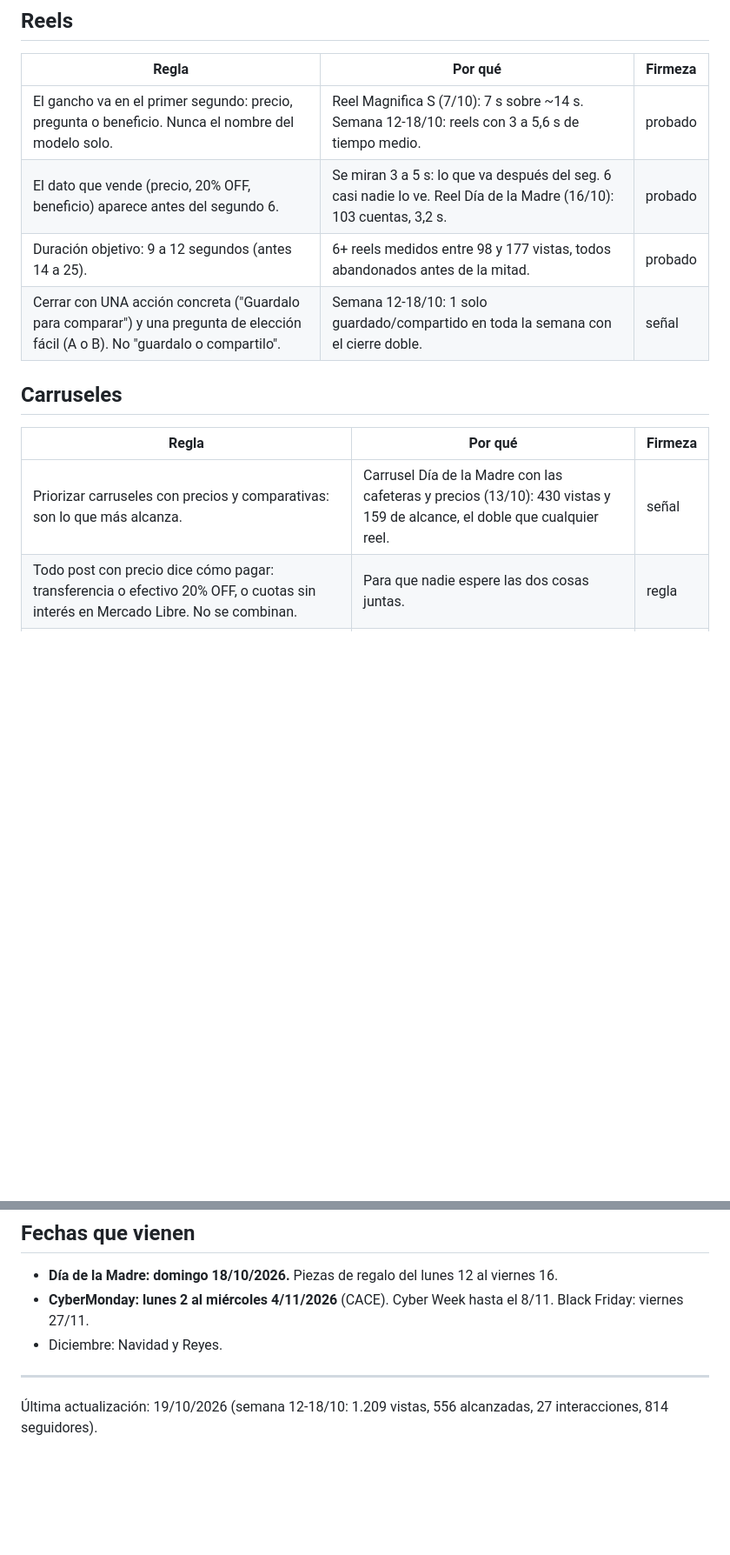
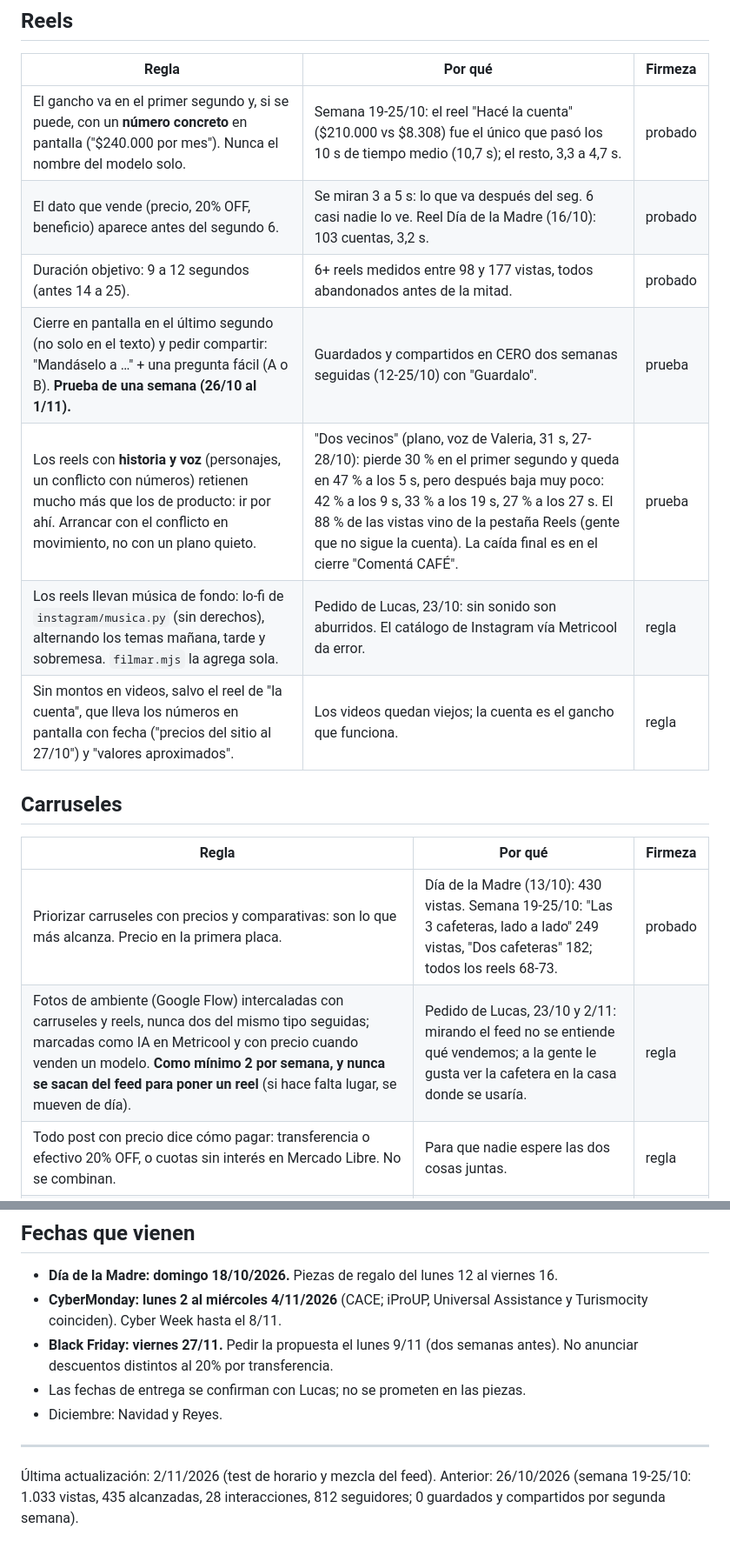
Before and after one commit to luquejeck/cafe-en-tu-casa, a Markdown page: reportes/APRENDIZAJES.md, 2 parts joined by grey strips. Shown at 87% size. Rendered like a GitHub page; blank space fills up the shorter version.

```diff
--- a/reportes/APRENDIZAJES.md
+++ b/reportes/APRENDIZAJES.md
@@ -10,16 +10,20 @@ Firmeza: **señal** (1–2 piezas) · **probado** (3+ piezas o 3+ semanas) · **
 
 | Regla | Por qué | Firmeza |
 |---|---|---|
-| El gancho va en el primer segundo: precio, pregunta o beneficio. Nunca el nombre del modelo solo. | Reel Magnifica S (7/10): 7 s sobre ~14 s. Semana 12-18/10: reels con 3 a 5,6 s de tiempo medio. | probado |
+| El gancho va en el primer segundo y, si se puede, con un **número concreto** en pantalla ("$240.000 por mes"). Nunca el nombre del modelo solo. | Semana 19-25/10: el reel "Hacé la cuenta" ($210.000 vs $8.308) fue el único que pasó los 10 s de tiempo medio (10,7 s); el resto, 3,3 a 4,7 s. | probado |
 | El dato que vende (precio, 20% OFF, beneficio) aparece antes del segundo 6. | Se miran 3 a 5 s: lo que va después del seg. 6 casi nadie lo ve. Reel Día de la Madre (16/10): 103 cuentas, 3,2 s. | probado |
 | Duración objetivo: 9 a 12 segundos (antes 14 a 25). | 6+ reels medidos entre 98 y 177 vistas, todos abandonados antes de la mitad. | probado |
-| Cerrar con UNA acción concreta ("Guardalo para comparar") y una pregunta de elección fácil (A o B). No "guardalo o compartilo". | Semana 12-18/10: 1 solo guardado/compartido en toda la semana con el cierre doble. | señal |
+| Cierre en pantalla en el último segundo (no solo en el texto) y pedir compartir: "Mandáselo a …" + una pregunta fácil (A o B). **Prueba de una semana (26/10 al 1/11).** | Guardados y compartidos en CERO dos semanas seguidas (12-25/10) con "Guardalo". | prueba |
+| Los reels con **historia y voz** (personajes, un conflicto con números) retienen mucho más que los de producto: ir por ahí. Arrancar con el conflicto en movimiento, no con un plano quieto. | "Dos vecinos" (plano, voz de Valeria, 31 s, 27-28/10): pierde 30 % en el primer segundo y queda en 47 % a los 5 s, pero después baja muy poco: 42 % a los 9 s, 33 % a los 19 s, 27 % a los 27 s. El 88 % de las vistas vino de la pestaña Reels (gente que no sigue la cuenta). La caída final es en el cierre "Comentá CAFÉ". | prueba |
+| Los reels llevan música de fondo: lo-fi de `instagram/musica.py` (sin derechos), alternando los temas mañana, tarde y sobremesa. `filmar.mjs` la agrega sola. | Pedido de Lucas, 23/10: sin sonido son aburridos. El catálogo de Instagram vía Metricool da error. | regla |
+| Sin montos en videos, salvo el reel de "la cuenta", que lleva los números en pantalla con fecha ("precios del sitio al 27/10") y "valores aproximados". | Los videos quedan viejos; la cuenta es el gancho que funciona. | regla |
 
 ## Carruseles
 
 | Regla | Por qué | Firmeza |
 |---|---|---|
-| Priorizar carruseles con precios y comparativas: son lo que más alcanza. | Carrusel Día de la Madre con las cafeteras y precios (13/10): 430 vistas y 159 de alcance, el doble que cualquier reel. | señal |
+| Priorizar carruseles con precios y comparativas: son lo que más alcanza. Precio en la primera placa. | Día de la Madre (13/10): 430 vistas. Semana 19-25/10: "Las 3 cafeteras, lado a lado" 249 vistas, "Dos cafeteras" 182; todos los reels 68-73. | probado |
+| Fotos de ambiente (Google Flow) intercaladas con carruseles y reels, nunca dos del mismo tipo seguidas; marcadas como IA en Metricool y con precio cuando venden un modelo. **Como mínimo 2 por semana, y nunca se sacan del feed para poner un reel** (si hace falta lugar, se mueven de día). | Pedido de Lucas, 23/10 y 2/11: mirando el feed no se entiende qué vendemos; a la gente le gusta ver la cafetera en la casa donde se usaría. | regla |
 | Todo post con precio dice cómo pagar: transferencia o efectivo 20% OFF, o cuotas sin interés en Mercado Libre. No se combinan. | Para que nadie espere las dos cosas juntas. | regla |
 | Solo modelos con stock. Hoy la Krups Roma está sin stock: no aparece en piezas nuevas (las piezas toman `DISP` en contenido.js). | Pedido de Lucas, 14/10. | regla |
 | No decir "garantía oficial", "sellada de fábrica" ni "30 días para devolverla". Solo las políticas de Mercado Libre. | Pedido de Lucas, 14/10: no es así. | regla |
@@ -50,8 +82,10 @@ Firmeza: **señal** (1–2 piezas) · **probado** (3+ piezas o 3+ semanas) · **
 ## Fechas que vienen
 
 - **Día de la Madre: domingo 18/10/2026.** Piezas de regalo del lunes 12 al viernes 16.
-- **CyberMonday: lunes 2 al miércoles 4/11/2026** (CACE). Cyber Week hasta el 8/11. Black Friday: viernes 27/11.
+- **CyberMonday: lunes 2 al miércoles 4/11/2026** (CACE; iProUP, Universal Assistance y Turismocity coinciden). Cyber Week hasta el 8/11.
+- **Black Friday: viernes 27/11.** Pedir la propuesta el lunes 9/11 (dos semanas antes). No anunciar descuentos distintos al 20% por transferencia.
+- Las fechas de entrega se confirman con Lucas; no se prometen en las piezas.
 - Diciembre: Navidad y Reyes.
 
 ---
-Última actualización: 19/10/2026 (semana 12-18/10: 1.209 vistas, 556 alcanzadas, 27 interacciones, 814 seguidores).
+Última actualización: 2/11/2026 (test de horario y mezcla del feed). Anterior: 26/10/2026 (semana 19-25/10: 1.033 vistas, 435 alcanzadas, 28 interacciones, 812 seguidores; 0 guardados y compartidos por segunda semana).
```
Also changed, not shown: other parts of reportes/APRENDIZAJES.md (+30 -2 lines).
